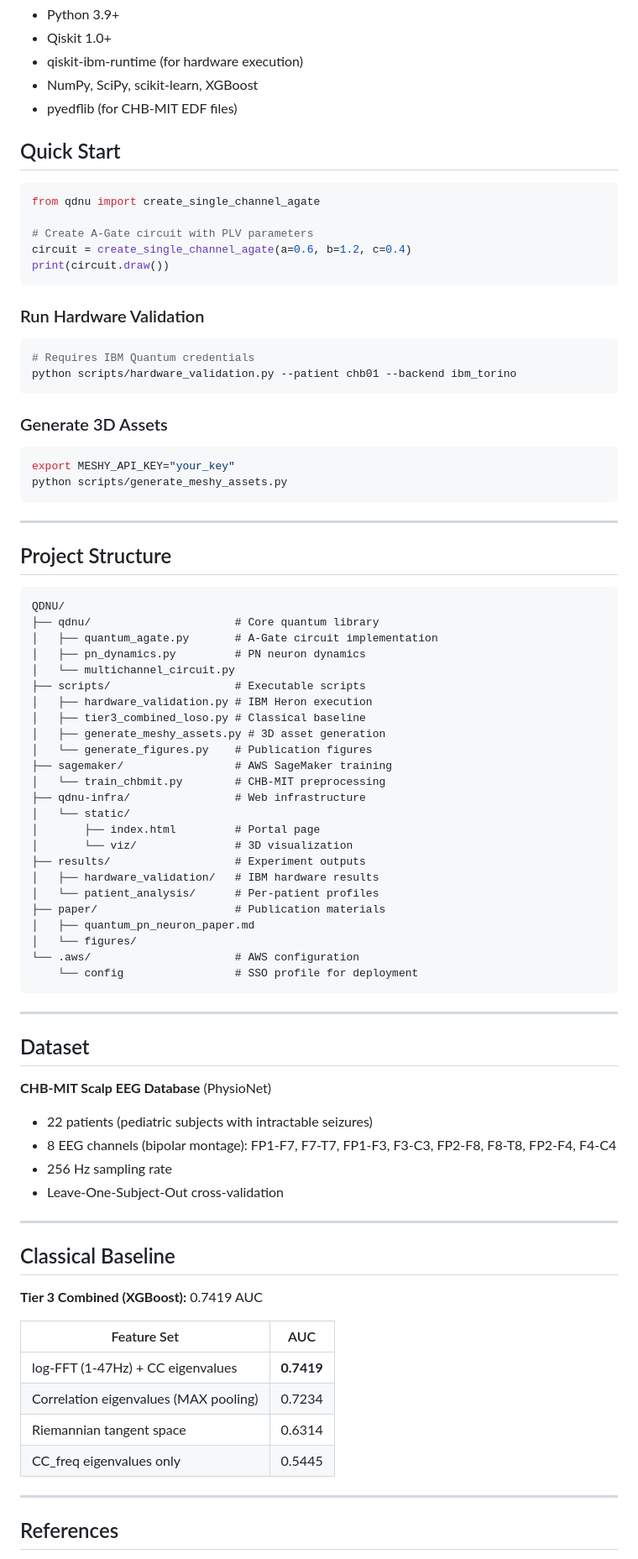
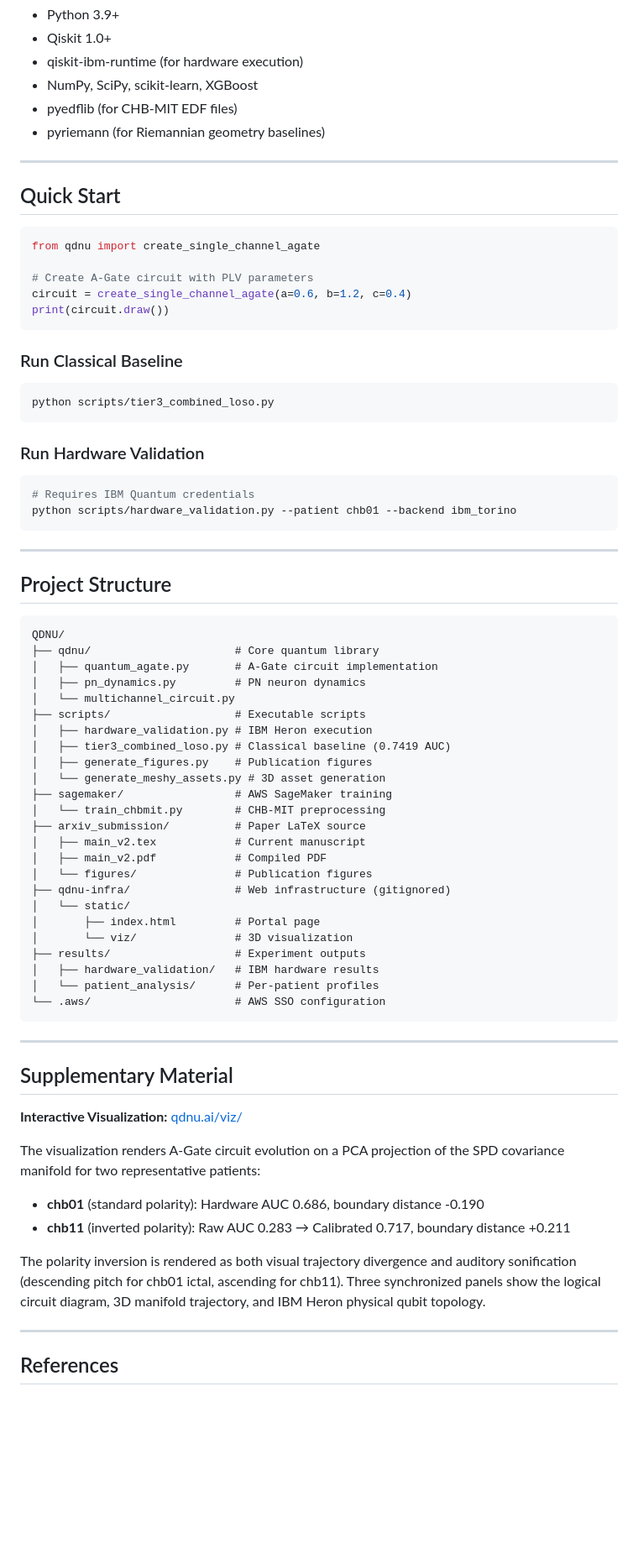
Before and after one commit to jappenzeller/QDNU, a Markdown page: README.md, the part around one of its changes. Shown at 84% size. Rendered like a GitHub page; blank space fills up the shorter version.

````diff
--- a/README.md
+++ b/README.md
@@ -120,6 +146,9 @@ pip install -r requirements.txt
 - qiskit-ibm-runtime (for hardware execution)
 - NumPy, SciPy, scikit-learn, XGBoost
 - pyedflib (for CHB-MIT EDF files)
+- pyriemann (for Riemannian geometry baselines)
+
+---
 
 ## Quick Start
 
@@ -131,6 +160,12 @@ circuit = create_single_channel_agate(a=0.6, b=1.2, c=0.4)
 print(circuit.draw())
 ```
 
+### Run Classical Baseline
+
+```bash
+python scripts/tier3_combined_loso.py
+```
+
 ### Run Hardware Validation
 
 ```bash
@@ -138,18 +173,11 @@ print(circuit.draw())
 python scripts/hardware_validation.py --patient chb01 --backend ibm_torino
 ```
 
-### Generate 3D Assets
-
-```bash
-export MESHY_API_KEY="your_key"
-python scripts/generate_meshy_assets.py
-```
-
 ---
 
 ## Project Structure
 
-```
+```text
 QDNU/
 ├── qdnu/                      # Core quantum library
 │   ├── quantum_agate.py       # A-Gate circuit implementation
@@ -157,48 +185,36 @@ QDNU/
 │   └── multichannel_circuit.py
 ├── scripts/                   # Executable scripts
 │   ├── hardware_validation.py # IBM Heron execution
-│   ├── tier3_combined_loso.py # Classical baseline
-│   ├── generate_meshy_assets.py # 3D asset generation
-│   └── generate_figures.py    # Publication figures
+│   ├── tier3_combined_loso.py # Classical baseline (0.7419 AUC)
+│   ├── generate_figures.py    # Publication figures
+│   └── generate_meshy_assets.py # 3D asset generation
 ├── sagemaker/                 # AWS SageMaker training
 │   └── train_chbmit.py        # CHB-MIT preprocessing
-├── qdnu-infra/                # Web infrastructure
+├── arxiv_submission/          # Paper LaTeX source
+│   ├── main_v2.tex            # Current manuscript
+│   ├── main_v2.pdf            # Compiled PDF
+│   └── figures/               # Publication figures
+├── qdnu-infra/                # Web infrastructure (gitignored)
 │   └── static/
 │       ├── index.html         # Portal page
 │       └── viz/               # 3D visualization
 ├── results/                   # Experiment outputs
 │   ├── hardware_validation/   # IBM hardware results
 │   └── patient_analysis/      # Per-patient profiles
-├── paper/                     # Publication materials
-│   ├── quantum_pn_neuron_paper.md
-│   └── figures/
-└── .aws/                      # AWS configuration
-    └── config                 # SSO profile for deployment
+└── .aws/                      # AWS SSO configuration
 ```
 
 ---
 
-## Dataset
+## Supplementary Material
 
-**CHB-MIT Scalp EEG Database** (PhysioNet)
+**Interactive Visualization:** [qdnu.ai/viz/](https://qdnu.ai/viz/)
 
-- 22 patients (pediatric subjects with intractable seizures)
-- 8 EEG channels (bipolar montage): FP1-F7, F7-T7, FP1-F3, F3-C3, FP2-F8, F8-T8, FP2-F4, F4-C4
-- 256 Hz sampling rate
-- Leave-One-Subject-Out cross-validation
+The visualization renders A-Gate circuit evolution on a PCA projection of the SPD covariance manifold for two representative patients:
+- **chb01** (standard polarity): Hardware AUC 0.686, boundary distance -0.190
+- **chb11** (inverted polarity): Raw AUC 0.283 → Calibrated 0.717, boundary distance +0.211
 
----
-
-## Classical Baseline
-
-**Tier 3 Combined (XGBoost):** 0.7419 AUC
-
-| Feature Set                           | AUC        |
-|---------------------------------------|------------|
-| log-FFT (1-47Hz) + CC eigenvalues     | **0.7419** |
-| Correlation eigenvalues (MAX pooling) | 0.7234     |
-| Riemannian tangent space              | 0.6314     |
-| CC_freq eigenvalues only              | 0.5445     |
+The polarity inversion is rendered as both visual trajectory divergence and auditory sonification (descending pitch for chb01 ictal, ascending for chb11). Three synchronized panels show the logical circuit diagram, 3D manifold trajectory, and IBM Heron physical qubit topology.
 
 ---
 
````
Also changed, not shown: other parts of README.md (+67 -39 lines).
